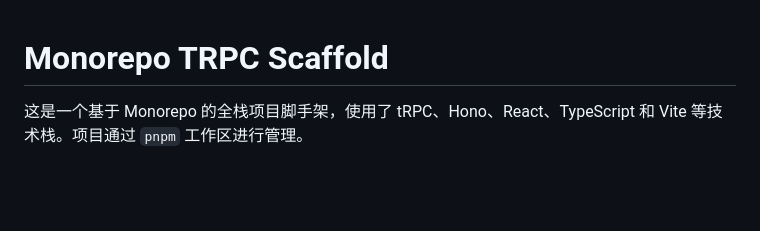
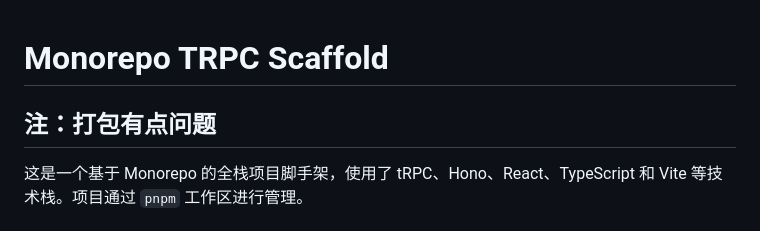
Before and after one commit to youwei997/monorepo-trpc-scaffold, a Markdown page: README.md, the part around the change. GitHub-like rendering; blank space fills up the shorter version.

Commit message:
docs: 更新 README 说明
- 添加了关于打包问题的注释
- 保留了原有的项目介绍和结构说明

```diff
--- a/README.md
+++ b/README.md
@@ -1,4 +1,6 @@
 # Monorepo TRPC Scaffold
+
+## 注：打包有点问题
 
 这是一个基于 Monorepo 的全栈项目脚手架，使用了 tRPC、Hono、React、TypeScript 和 Vite 等技术栈。项目通过 `pnpm` 工作区进行管理。
 
```
